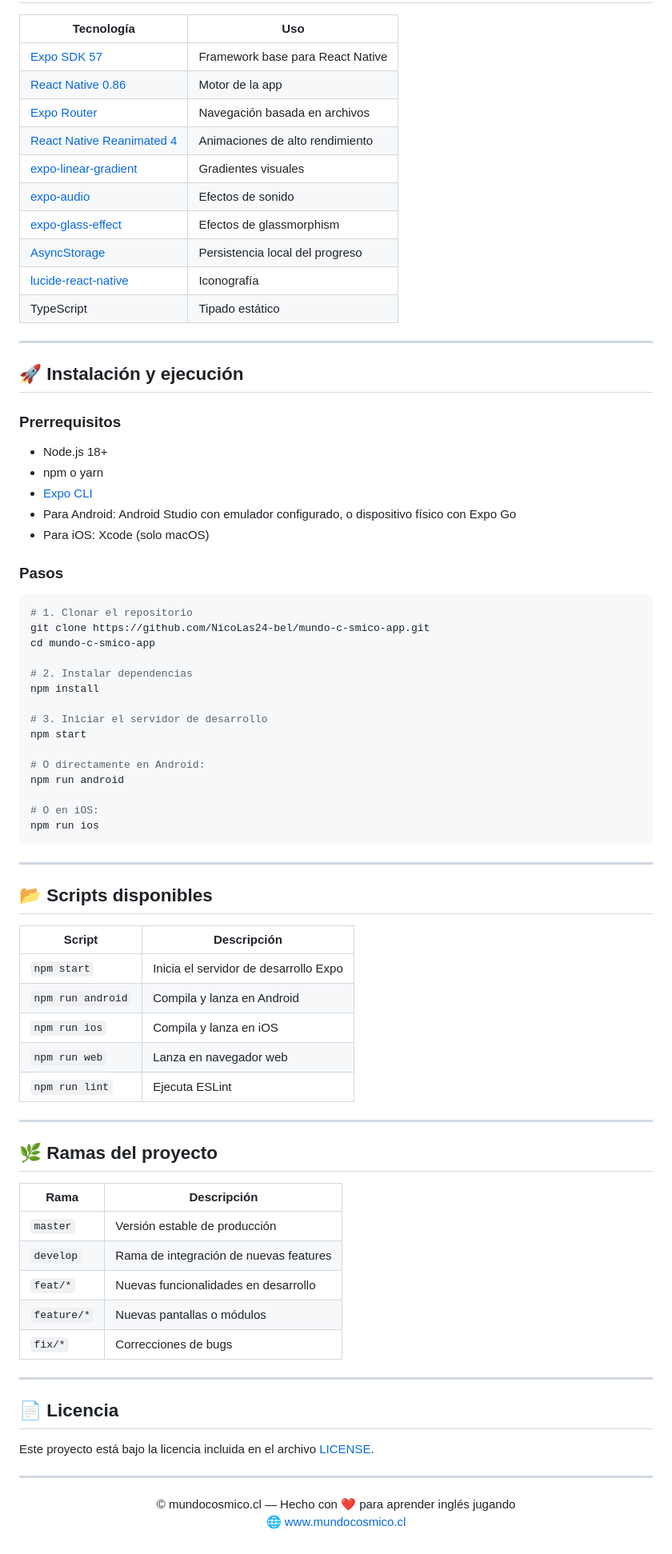
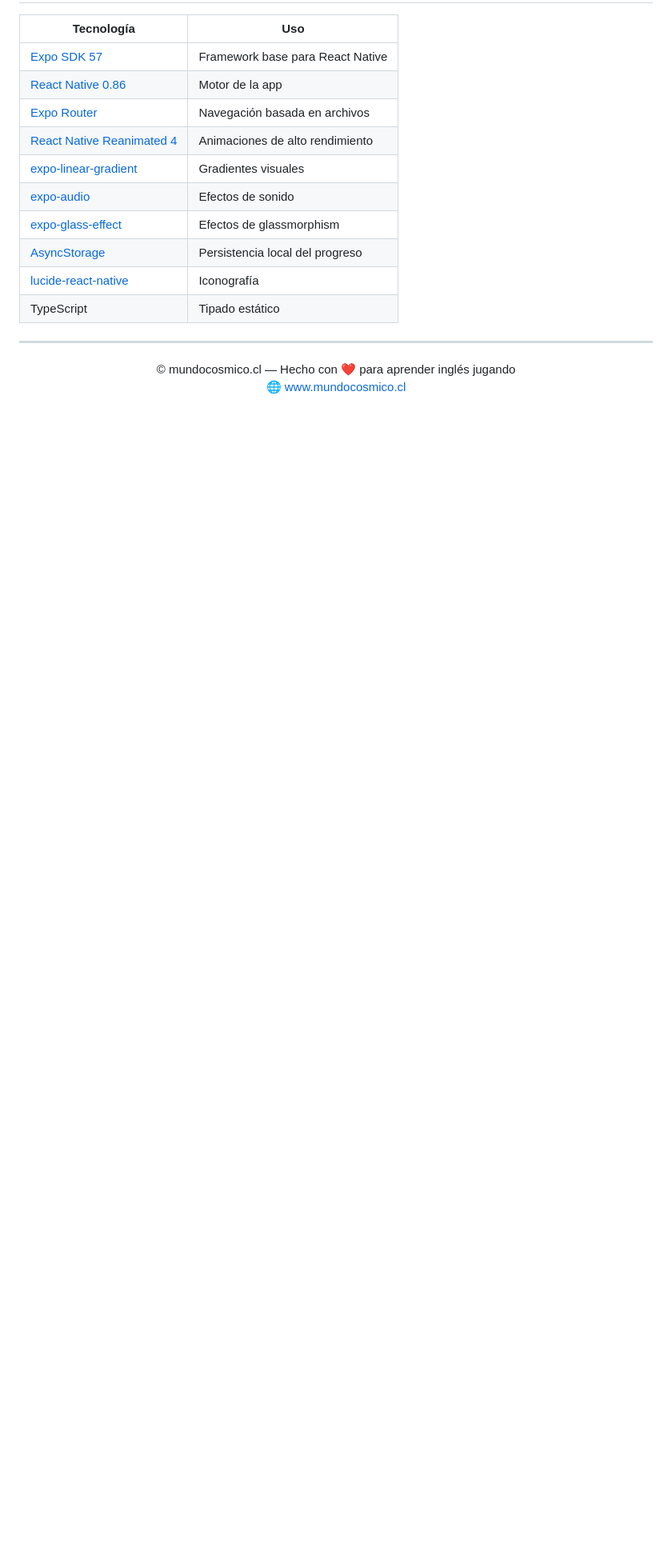
Before and after one commit to NicoLas24-bel/mundo-c-smico-app, a Markdown page: README.md, the part around the change. Shown at 80% size. Drawn GitHub-style; blank space fills up the shorter version.

Commit message:
docs: remove installation steps, scripts, and branch guidelines from README

````diff
--- a/README.md
+++ b/README.md
@@ -132,67 +132,6 @@ src/
 
 ---
 
-## 🚀 Instalación y ejecución
-
-### Prerrequisitos
-
-- Node.js 18+
-- npm o yarn
-- [Expo CLI](https://docs.expo.dev/get-started/installation/)
-- Para Android: Android Studio con emulador configurado, o dispositivo físico con Expo Go
-- Para iOS: Xcode (solo macOS)
-
-### Pasos
-
-```bash
-# 1. Clonar el repositorio
-git clone https://github.com/NicoLas24-bel/mundo-c-smico-app.git
-cd mundo-c-smico-app
-
-# 2. Instalar dependencias
-npm install
-
-# 3. Iniciar el servidor de desarrollo
-npm start
-
-# O directamente en Android:
-npm run android
-
-# O en iOS:
-npm run ios
-```
-
----
-
-## 📂 Scripts disponibles
-
-| Script | Descripción |
-|---|---|
-| `npm start` | Inicia el servidor de desarrollo Expo |
-| `npm run android` | Compila y lanza en Android |
-| `npm run ios` | Compila y lanza en iOS |
-| `npm run web` | Lanza en navegador web |
-| `npm run lint` | Ejecuta ESLint |
-
----
-
-## 🌿 Ramas del proyecto
-
-| Rama | Descripción |
-|---|---|
-| `master` | Versión estable de producción |
-| `develop` | Rama de integración de nuevas features |
-| `feat/*` | Nuevas funcionalidades en desarrollo |
-| `feature/*` | Nuevas pantallas o módulos |
-| `fix/*` | Correcciones de bugs |
-
----
-
-## 📄 Licencia
-
-Este proyecto está bajo la licencia incluida en el archivo [LICENSE](./LICENSE).
-
----
 
 <p align="center">© mundocosmico.cl — Hecho con ❤️ para aprender inglés jugando<br/>
 <a href="https://www.mundocosmico.cl/">🌐 www.mundocosmico.cl</a></p>
````
